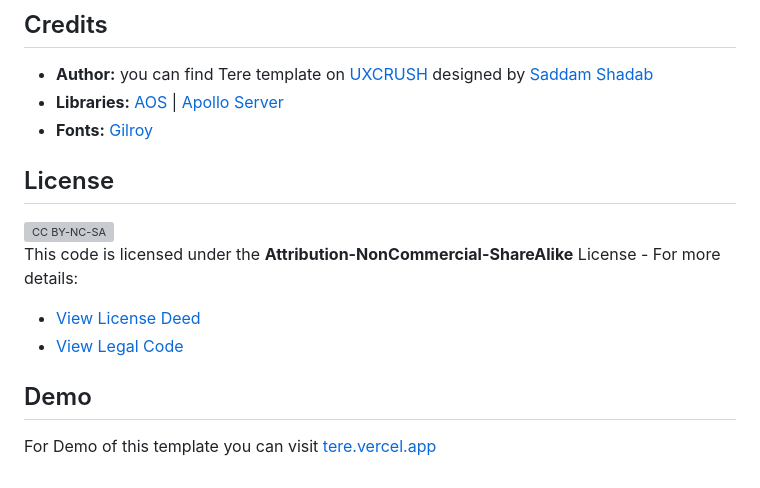
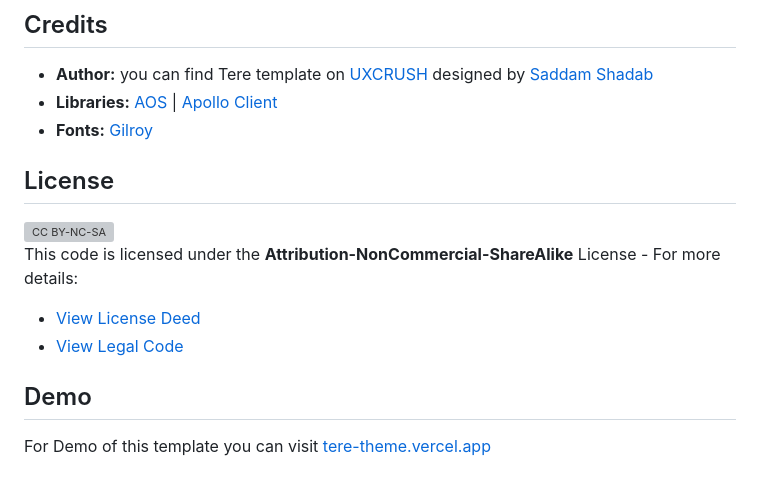
Before and after one commit to basma-khalil/tere, a Markdown page: README.md, the part around the change. GitHub-like rendering; grey boxes are pictures that could not be loaded.

Commit message:
docs: Update README.md

```diff
--- a/README.md
+++ b/README.md
@@ -127,7 +127,7 @@ npm run build
 ## Credits
 
 - **Author:** you can find Tere template on [UXCRUSH](https://www.uxcrush.com/ride-sharing-figma-website-template/ "Go to website") designed by [Saddam Shadab](https://www.figma.com/@saddamshadab "Go to profile")
-- **Libraries:** [AOS](https://michalsnik.github.io/aos "Go to website") | [Apollo Server](https://www.apollographql.com/docs/apollo-server/ "Go to website")
+- **Libraries:** [AOS](https://michalsnik.github.io/aos "Go to website") | [Apollo Client](https://www.apollographql.com/docs/react "Go to website")
 - **Fonts:** [Gilroy](https://www.tinkov.info/gilroy.html "Go to website")
 
 ## License
@@ -140,4 +140,4 @@ This code is licensed under the **Attribution-NonCommercial-ShareAlike** License
 
 ## Demo
 
-For Demo of this template you can visit [tere.vercel.app](https://tere.vercel.app "Go to demo")
+For Demo of this template you can visit [tere-theme.vercel.app](https://tere-theme.vercel.app "Go to demo")
```
